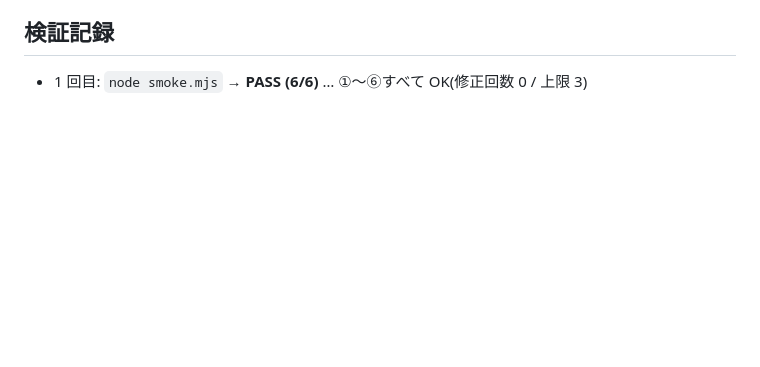
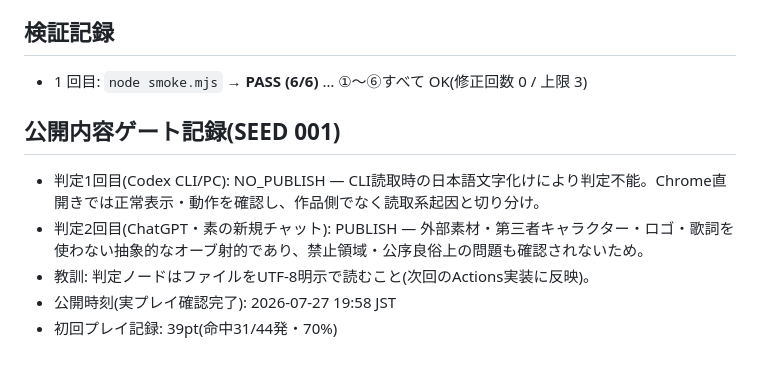
Before and after one commit to LightsOutWorks/atf-loop, a Markdown page: devlog.md, the part around the change. Rendered like a GitHub page; blank space fills up the shorter version.

Commit message:
devlog.md を更新

```diff
--- a/devlog.md
+++ b/devlog.md
@@ -47,3 +47,10 @@
 ## 検証記録
 
 - 1 回目: `node smoke.mjs` → **PASS (6/6)** … ①〜⑥すべて OK(修正回数 0 / 上限 3)
+
+## 公開内容ゲート記録(SEED 001)
+- 判定1回目(Codex CLI/PC): NO_PUBLISH — CLI読取時の日本語文字化けにより判定不能。Chrome直開きでは正常表示・動作を確認し、作品側でなく読取系起因と切り分け。
+- 判定2回目(ChatGPT・素の新規チャット): PUBLISH — 外部素材・第三者キャラクター・ロゴ・歌詞を使わない抽象的なオーブ射的であり、禁止領域・公序良俗上の問題も確認されないため。
+- 教訓: 判定ノードはファイルをUTF-8明示で読むこと(次回のActions実装に反映)。
+- 公開時刻(実プレイ確認完了): 2026-07-27 19:58 JST
+- 初回プレイ記録: 39pt(命中31/44発・70%)
```
